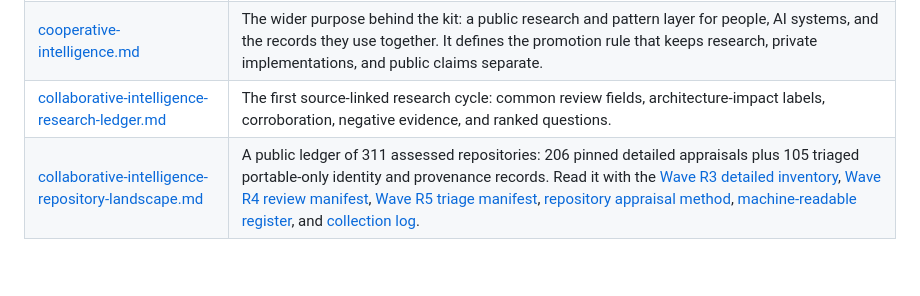
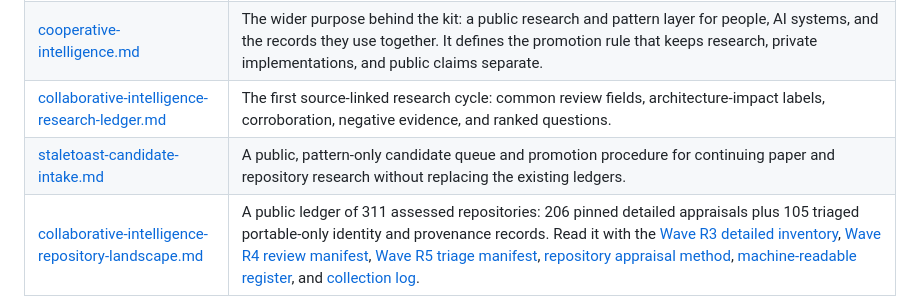
Before and after one commit to The-825/breadcrumbs, a Markdown page: docs/README.md, the part around the change. GitHub-like rendering; blank space fills up the shorter version.

Commit message:
docs: add StaleToast candidate intake queue

```diff
--- a/docs/README.md
+++ b/docs/README.md
@@ -12,6 +12,7 @@ the piece.
 | [breadcrumbs-whitepaper.md](breadcrumbs-whitepaper.md) | The working paper: cue-placement memory for agent fleets, the five mechanisms, the caught-itself case study, and the join protocol. Start here for the whole argument. |
 | [cooperative-intelligence.md](cooperative-intelligence.md) | The wider purpose behind the kit: a public research and pattern layer for people, AI systems, and the records they use together. It defines the promotion rule that keeps research, private implementations, and public claims separate. |
 | [collaborative-intelligence-research-ledger.md](collaborative-intelligence-research-ledger.md) | The first source-linked research cycle: common review fields, architecture-impact labels, corroboration, negative evidence, and ranked questions. |
+| [staletoast-candidate-intake.md](staletoast-candidate-intake.md) | A public, pattern-only candidate queue and promotion procedure for continuing paper and repository research without replacing the existing ledgers. |
 | [collaborative-intelligence-repository-landscape.md](collaborative-intelligence-repository-landscape.md) | A public ledger of 311 assessed repositories: 206 pinned detailed appraisals plus 105 triaged portable-only identity and provenance records. Read it with the [Wave R3 detailed inventory](collaborative-intelligence-repository-landscape-wave-r3.md), [Wave R4 review manifest](collaborative-intelligence-repository-wave-r4-reviews.json), [Wave R5 triage manifest](collaborative-intelligence-repository-wave-r5-triage.json), [repository appraisal method](collaborative-intelligence-repository-landscape-method.md), [machine-readable register](collaborative-intelligence-repository-landscape.json), and [collection log](collaborative-intelligence-repository-collection-log.md). |
 | [workflow-registry.md](workflow-registry.md) | A generated public discovery view of evidence-screened agent workflows, with community signals kept separate from quality and adoption. The [machine registry](workflow-registry.json) and [Jarvis routing projection](jarvis-workflow-routing.json) are the canonical agent-readable surfaces. |
 | [cooperative-intelligence-evaluation.md](cooperative-intelligence-evaluation.md) | Pattern-only evaluation for work shared by people and AI: compare the right baseline, then measure orientation, handoff, correction, ownership, and recovery separately. |
```
Also changed, not shown: docs/staletoast-candidate-intake.md (added, +105 -0 lines).
